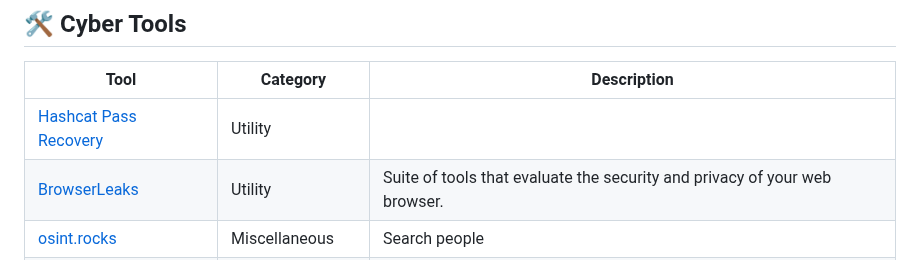
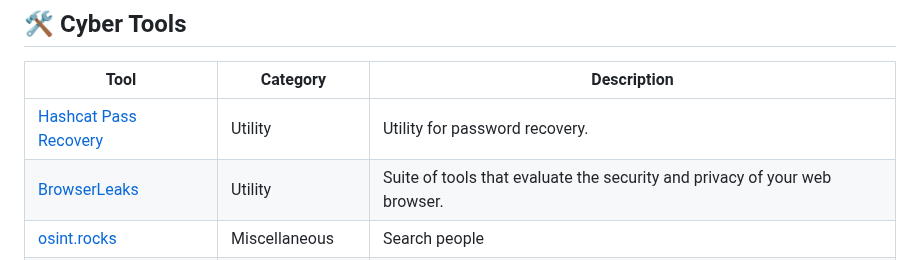
Before and after one commit to qwerty510/cybersources, a Markdown page: README.md, the part around the change. GitHub-like rendering.

```diff
--- a/README.md
+++ b/README.md
@@ -18,7 +18,7 @@ This repostory is where i save and post all the tools and respources of cybersec
 
 |Tool|Category|Description|
 |--|--|--|
-|[Hashcat Pass Recovery](https://hashcat.net/cap2hashcat/)|Utility||
+|[Hashcat Pass Recovery](https://hashcat.net/cap2hashcat/)|Utility|Utility for password recovery.|
 |[BrowserLeaks](https://browserleaks.com)|Utility|Suite of tools that evaluate the security and privacy of your web browser.|
 |[osint.rocks](https://osint.rocks)|Miscellaneous |Search people|
 |[Pim Eyes](https://pimeyes.com/en)|Miscellaneous |Face Search Engine Reverse Image Search. |
```
